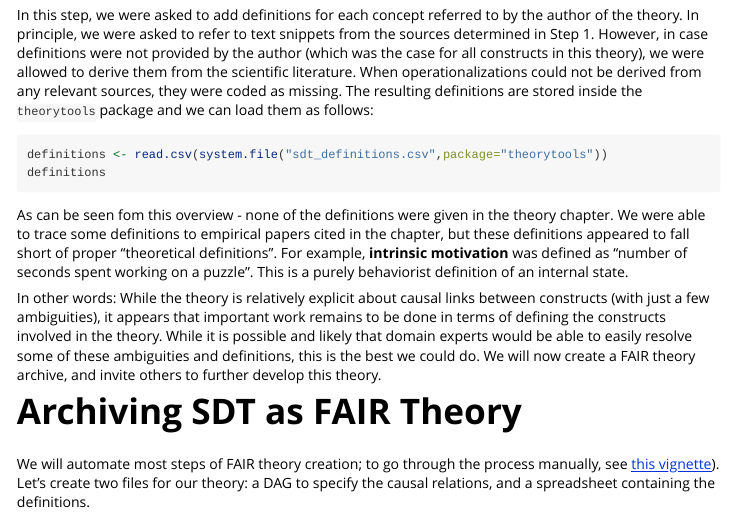
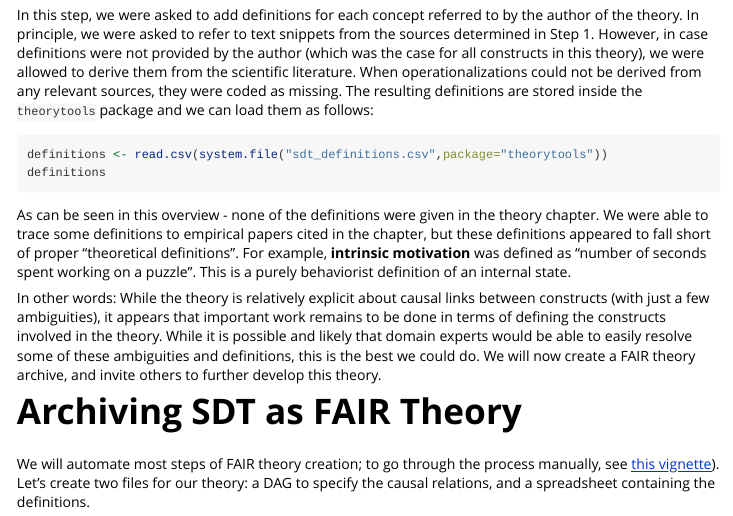
Before and after one commit to cjvanlissa/theorytools, an R Markdown document (vignettes/formalizing_sdt.Rmd): the page in a window 1100 px wide, from 3250 px down. Rendered offline with R 4.5, knitr and Pandoc, with nearby package versions; the code chunks are not run, so their results and figures are left out; long lines of code are wrapped; badge pictures from the web are left out.

Commit message:
[ci skip]

````diff
--- a/vignettes/formalizing_sdt.Rmd
+++ b/vignettes/formalizing_sdt.Rmd
@@ -249,7 +249,7 @@ out <- knitr::kable(definitions[-1, ], caption = "Operationalizations of constru
 cat(gsub('\\bNA\\b', '  ', out), sep='\n')
 ```
 
-As can be seen fom this overview - none of the definitions were given in the theory chapter.
+As can be seen in this overview - none of the definitions were given in the theory chapter.
 We were able to trace some definitions to empirical papers cited in the chapter,
 but these definitions appeared to fall short of proper "theoretical definitions".
 For example, **intrinsic motivation** was defined as "number of seconds spent working on a puzzle".
````
Also changed, not shown: R/python.R (+1 -1 lines), 1 other file.
